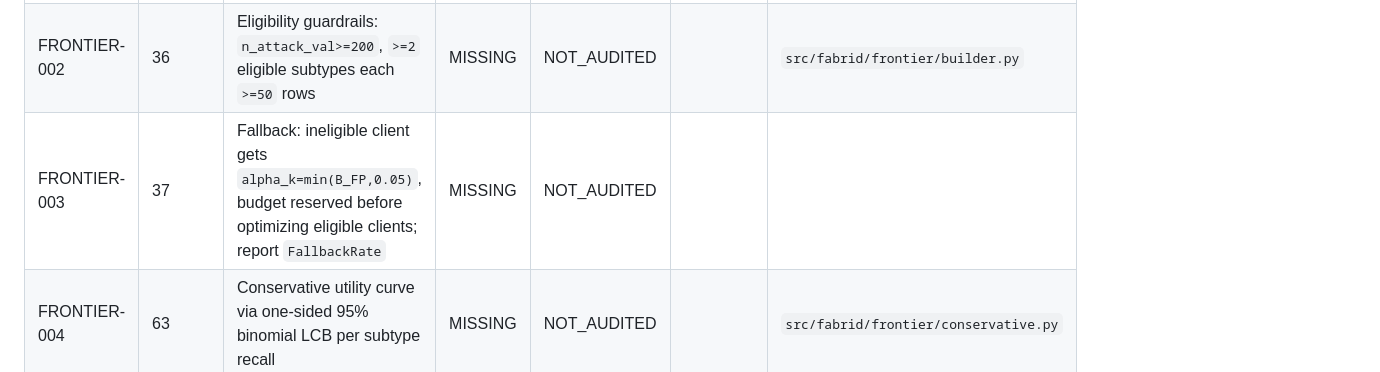
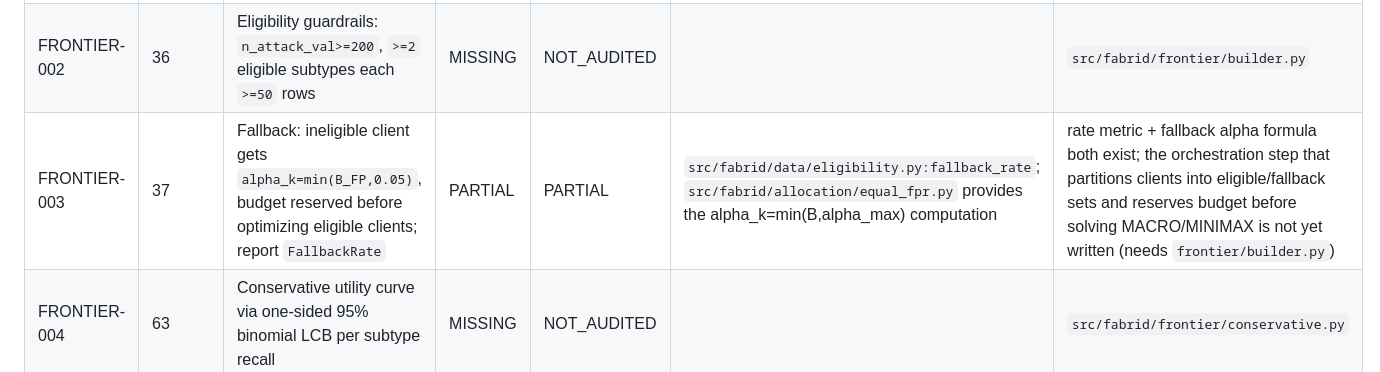
Before and after one commit to naslouby-salahe/FABRID-IDS, a Markdown page: docs/FABRID_IDS_Audit_Implementation_Matrix.md, the part around one of its changes. GitHub-like rendering.

```diff
--- a/docs/FABRID_IDS_Audit_Implementation_Matrix.md
+++ b/docs/FABRID_IDS_Audit_Implementation_Matrix.md
@@ -89,7 +89,7 @@ Verif. status | Evidence pointer | Blocking reason | Notes/decisions
 |---|---|---|---|---|---|---|
 | FRONTIER-001 | 35 | Client utility `u_{k,j} = mean over eligible subtypes of TPR_{k,a,j}` (subtype-averaged, not row-weighted) | MISSING | NOT_AUDITED | | `src/fabrid/frontier/utility.py` |
 | FRONTIER-002 | 36 | Eligibility guardrails: `n_attack_val>=200`, `>=2` eligible subtypes each `>=50` rows | MISSING | NOT_AUDITED | | `src/fabrid/frontier/builder.py` |
-| FRONTIER-003 | 37 | Fallback: ineligible client gets `alpha_k=min(B_FP,0.05)`, budget reserved before optimizing eligible clients; report `FallbackRate` | MISSING | NOT_AUDITED | | |
+| FRONTIER-003 | 37 | Fallback: ineligible client gets `alpha_k=min(B_FP,0.05)`, budget reserved before optimizing eligible clients; report `FallbackRate` | PARTIAL | PARTIAL | `src/fabrid/data/eligibility.py:fallback_rate`; `src/fabrid/allocation/equal_fpr.py` provides the alpha_k=min(B,alpha_max) computation | rate metric + fallback alpha formula both exist; the orchestration step that partitions clients into eligible/fallback sets and reserves budget before solving MACRO/MINIMAX is not yet written (needs `frontier/builder.py`) |
 | FRONTIER-004 | 63 | Conservative utility curve via one-sided 95% binomial LCB per subtype recall | MISSING | NOT_AUDITED | | `src/fabrid/frontier/conservative.py` |
 | FRONTIER-005 | 62 | 500 allocation-sensitivity replicates resampling BENIGN_FRONTIER + ATTACK_VALIDATION (within-subtype), report modal/median/5th/95th pct alpha and Instability_k | MISSING | NOT_AUDITED | | `src/fabrid/frontier/stability.py` |
 
```
Also changed, not shown: other parts of docs/FABRID_IDS_Audit_Implementation_Matrix.md (+14 -14 lines).
